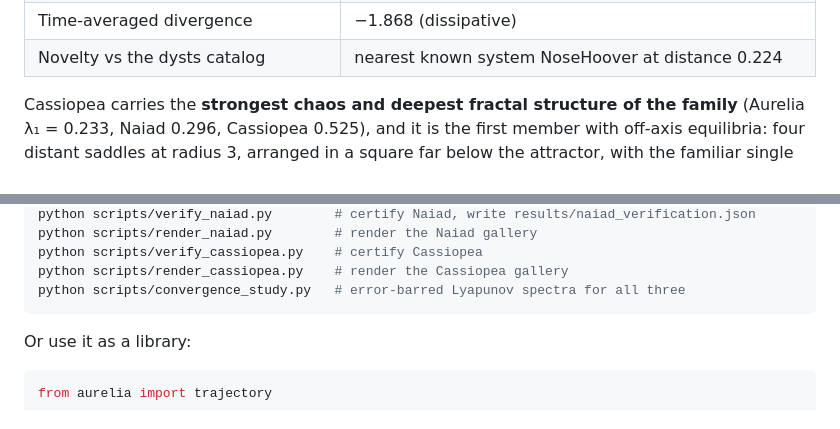
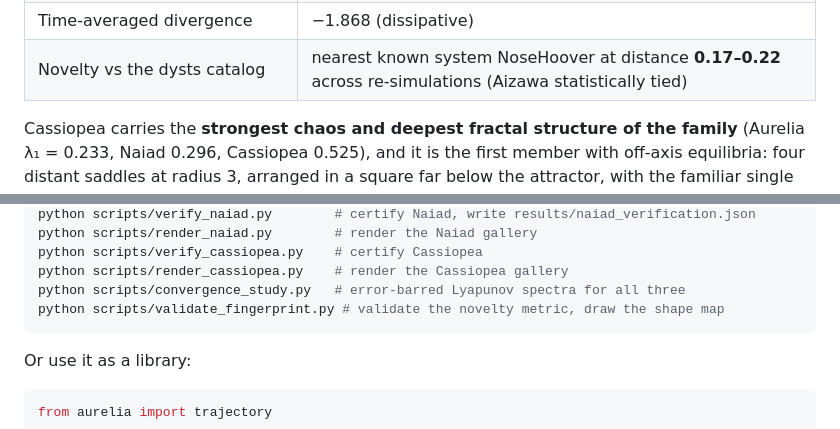
Before and after one commit to Sakeeb91/aurelia-attractor, a Markdown page: README.md, 2 parts joined by grey strips. GitHub-like rendering.

````diff
--- a/README.md
+++ b/README.md
@@ -263,7 +279,7 @@ Certified via `python scripts/verify_cassiopea.py`
 | Equilibria | a central saddle-focus at (0, 0, 1.611) plus a C₄ quadruple of distant saddles |
 | Eigenvalues at the saddle-focus | 1.522 ± 1.8i (unstable spiral), −5.984 |
 | Time-averaged divergence | −1.868 (dissipative) |
-| Novelty vs the dysts catalog | nearest known system NoseHoover at distance 0.224 |
+| Novelty vs the dysts catalog | nearest known system NoseHoover at distance **0.17–0.22** across re-simulations (Aizawa statistically tied) |
 
 Cassiopea carries the **strongest chaos and deepest fractal structure of the
 family** (Aurelia λ₁ = 0.233, Naiad 0.296, Cassiopea 0.525), and it is the
@@ -285,6 +301,7 @@ python scripts/render_naiad.py        # render the Naiad gallery
 python scripts/verify_cassiopea.py    # certify Cassiopea
 python scripts/render_cassiopea.py    # render the Cassiopea gallery
 python scripts/convergence_study.py   # error-barred Lyapunov spectra for all three
+python scripts/validate_fingerprint.py # validate the novelty metric, draw the shape map
 ```
 
 Or use it as a library:
````
Also changed, not shown: other parts of README.md (+22 -6 lines), STORY.md (+3 -3 lines).
